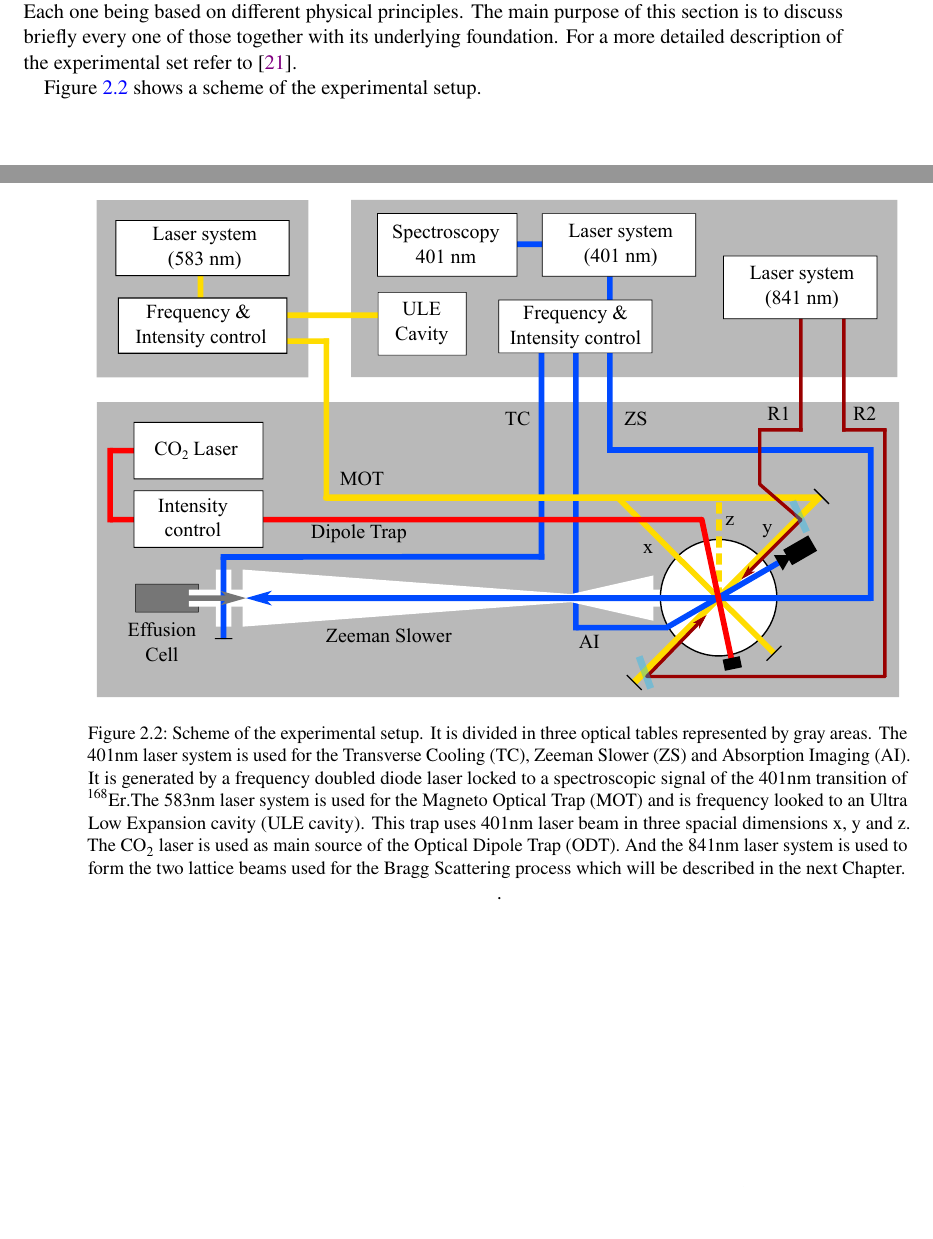
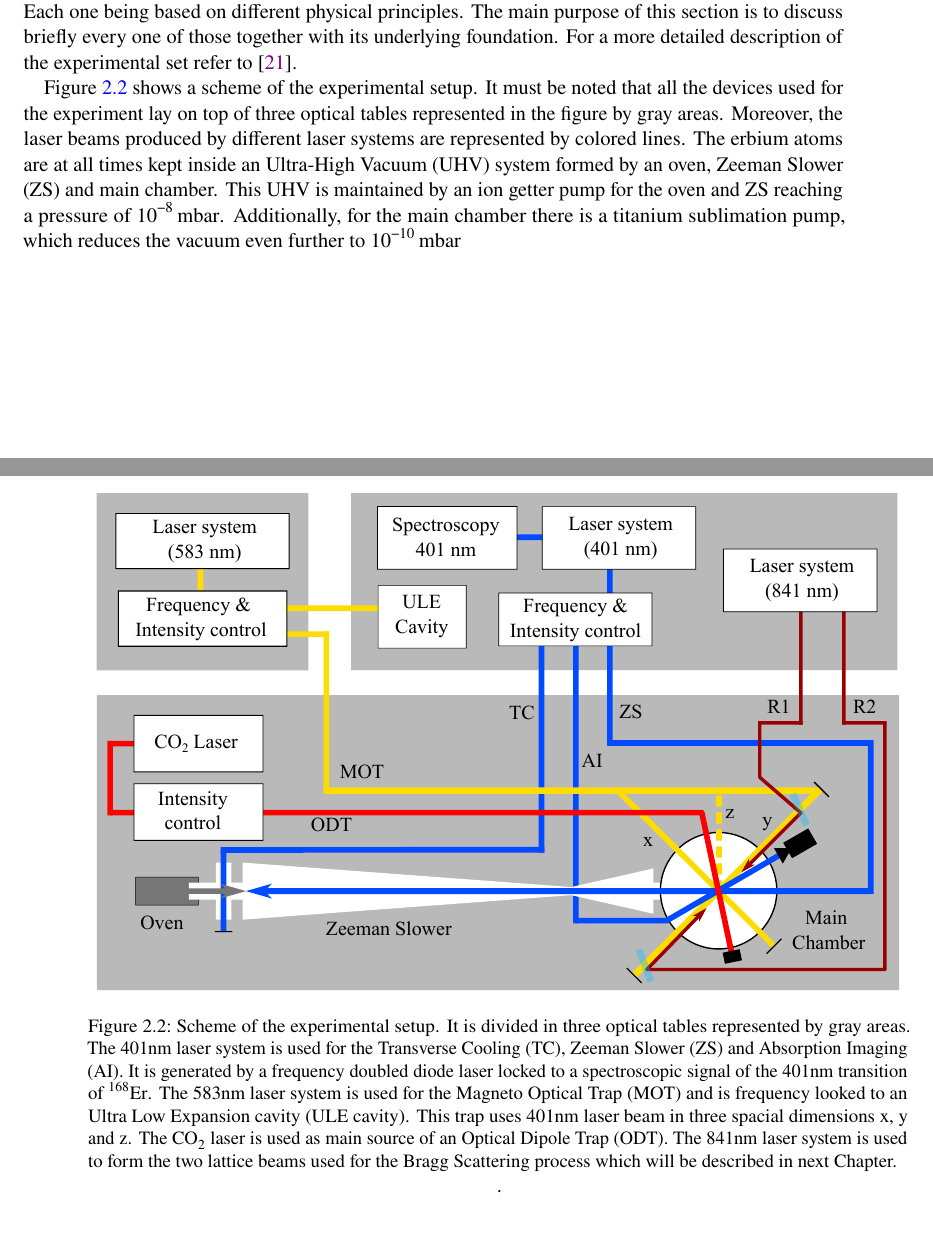
Before and after one commit to pedro-95/Thesis, a LaTeX thesis (Thesis/Thesis.tex, which reads Thesis/2_thesis_bec_condensation.tex): two parts of pages 13 and 14 of 23, joined at a grey line, cut so that both start at the same text, the shorter picture padded with empty space. The pictures show the PDF file Thesis/Thesis.pdf that the author committed with the source.

Commit message:
Last update: 2021/04/15 - 15:18

```diff
--- a/Thesis/2_thesis_bec_condensation.tex
+++ b/Thesis/2_thesis_bec_condensation.tex
@@ -138,13 +138,13 @@ A further description about the theory of Bose-Einstein Condensation can be foun
 
 To create experimentally a \ac{bec} of an atomic element such as erbium requires a multiple set of phases. Each one being based on different physical principles. The main purpose of this section is to discuss briefly every one of those together with its underlying foundation. For a more detailed description of the experimental set refer to  \cite{Ulitzsch2016}.
 
-Figure \ref{fig:table_set_up} shows a scheme of the experimental setup.
+Figure \ref{fig:table_set_up} shows a scheme of the experimental setup. It must be noted that all the devices used for the experiment lay on top of three optical tables represented in the figure by gray areas. Moreover, the laser beams produced by different laser systems are represented by colored lines. The erbium atoms are at all times kept inside an \ac{uhv} system formed by an oven, \ac{zs} and main chamber. This \ac{uhv} is maintained by an ion getter pump for the oven and \ac{zs} reaching a pressure of \SI{e-8}{\milli\bar}. Additionally, for the main chamber there is a titanium sublimation pump, which reduces the vacuum even further to \SI{e-10}{\milli\bar}
 
 
 
 \begin{figure}[!htbp]\centering
 	\includegraphics[width=1.\columnwidth]{table_set_up.pdf}
-	\caption[Scheme of the experimental setup]{Scheme of the experimental setup. It is divided in three optical tables represented by gray areas. The 401nm laser system is used for the \acf{tc}, \acf{zs} and \acf{ai}. It is generated by a frequency doubled diode laser locked to a spectroscopic signal of the 401nm transition of $^{\text{168}}\text{Er}$.The 583nm laser system is used for the \acf{mot} and is frequency looked to an \acf{ule}. This trap uses 401nm laser beam in three spacial dimensions x, y and z. The $\text{CO}_{2}$ laser is used as main source of the \acf{odt}. And the 841nm laser system is used to form the two lattice beams used for the Bragg Scattering process which will be described in the next Chapter.}\label{fig:table_set_up}.
+	\caption[Scheme of the experimental setup]{Scheme of the experimental setup. It is divided in three optical tables represented by gray areas. The 401nm laser system is used for the \acf{tc}, \acf{zs} and \acf{ai}. It is generated by a frequency doubled diode laser locked to a spectroscopic signal of the 401nm transition of $^{\text{168}}\text{Er}$. The 583nm laser system is used for the \acf{mot} and is frequency looked to an \acf{ule}. This trap uses 401nm laser beam in three spacial dimensions x, y and z. The $\text{CO}_{2}$ laser is used as main source of an \acf{odt}. The 841nm laser system is used to form the two lattice beams used for the Bragg Scattering process which will be described in next Chapter.}\label{fig:table_set_up}.
 \end{figure}
 
 %%% Local Variables:
```
Also changed, not shown: Thesis/Thesis.tex (+2 -0 lines), Thesis/Thesis.pdf, Thesis/figs/table_set_up.pdf, Thesis/figs/table_set_up.svg, 6 other files.
